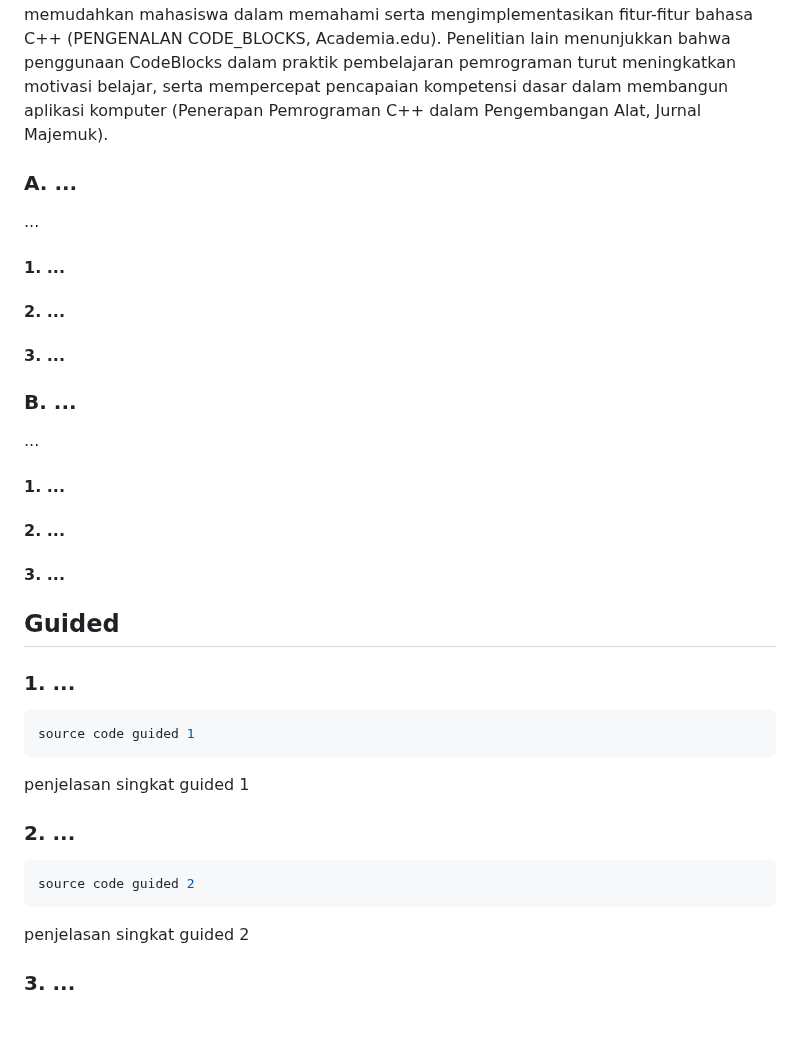
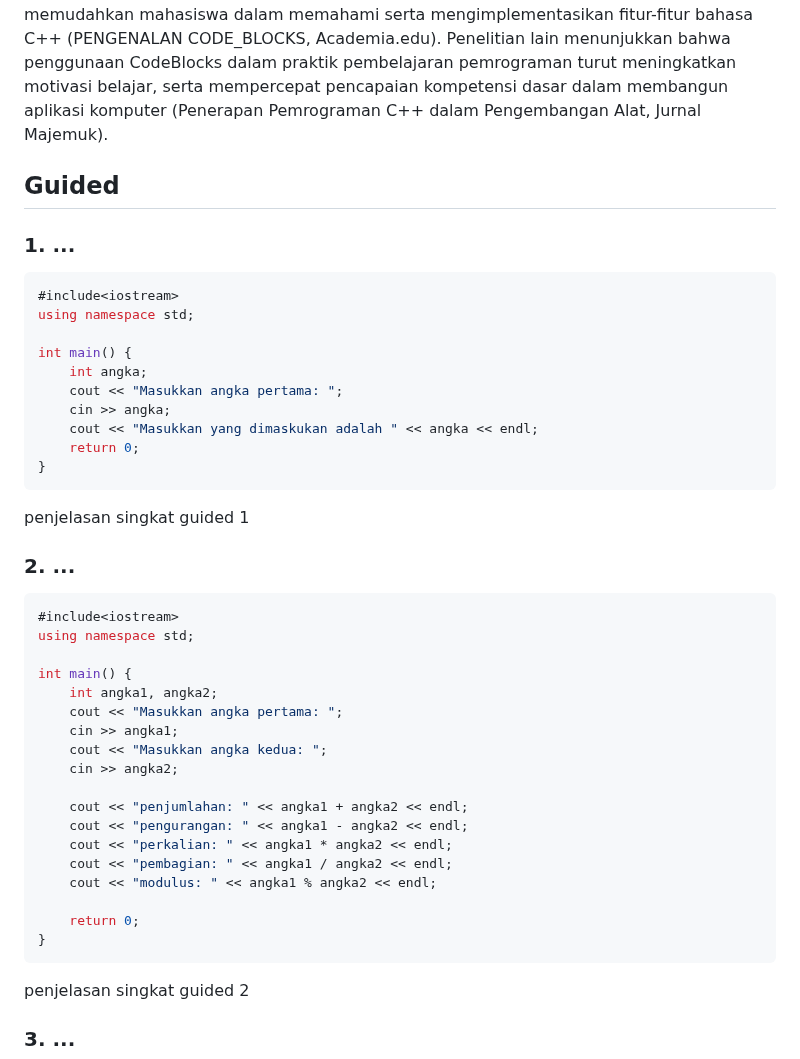
Before and after one commit to hanif-12-01/STRUKTUR_DATA_MHANIFALFAIZ, a Markdown page: week 1/laprak1.md, the part around one of its changes. Drawn GitHub-style; blank space fills up the shorter version.

````diff
--- a/week 1/laprak1.md
+++ b/week 1/laprak1.md
@@ -7,31 +7,46 @@ Bahasa pemrograman C++ merupakan pengembangan dari bahasa C yang menambahkan kon
 Dalam praktik pengembangan, penggunaan Integrated Development Environment (IDE) seperti CodeBlocks sangat penting untuk membantu proses penulisan, debugging, dan pengujian program secara efisien (Apa Itu Code Blocks? Domainesia). IDE ini menyediakan berbagai tools seperti editor, manajemen proyek, serta integrasi compiler yang memudahkan mahasiswa dalam memahami serta mengimplementasikan fitur-fitur bahasa C++ (PENGENALAN CODE_BLOCKS, Academia.edu). Penelitian lain menunjukkan bahwa penggunaan CodeBlocks dalam praktik pembelajaran pemrograman turut meningkatkan motivasi belajar, serta mempercepat pencapaian kompetensi dasar dalam membangun aplikasi komputer (Penerapan Pemrograman C++ dalam Pengembangan Alat, Jurnal Majemuk).
 
 
-### A. ...<br/>
-...
-#### 1. ...
-#### 2. ...
-#### 3. ...
-
-### B. ...<br/>
-...
-#### 1. ...
-#### 2. ...
-#### 3. ...
 
 ## Guided
 
 ### 1. ...
 
 ```C++
-source code guided 1
+#include<iostream>
+using namespace std;
+
+int main() {
+    int angka;
+    cout << "Masukkan angka pertama: ";
+    cin >> angka;
+    cout << "Masukkan yang dimaskukan adalah " << angka << endl;
+    return 0;
+}
 ```
 penjelasan singkat guided 1
 
 ### 2. ...
 
 ```C++
-source code guided 2
+#include<iostream>
+using namespace std;
+
+int main() {
+    int angka1, angka2;
+    cout << "Masukkan angka pertama: ";
+    cin >> angka1;
+    cout << "Masukkan angka kedua: ";
+    cin >> angka2;
+
+    cout << "penjumlahan: " << angka1 + angka2 << endl;
+    cout << "pengurangan: " << angka1 - angka2 << endl;
+    cout << "perkalian: " << angka1 * angka2 << endl;
+    cout << "pembagian: " << angka1 / angka2 << endl;
+    cout << "modulus: " << angka1 % angka2 << endl;
+
+    return 0;
+}
 ```
 penjelasan singkat guided 2
 
````
Also changed, not shown: other parts of week 1/laprak1.md (+108 -1 lines).
